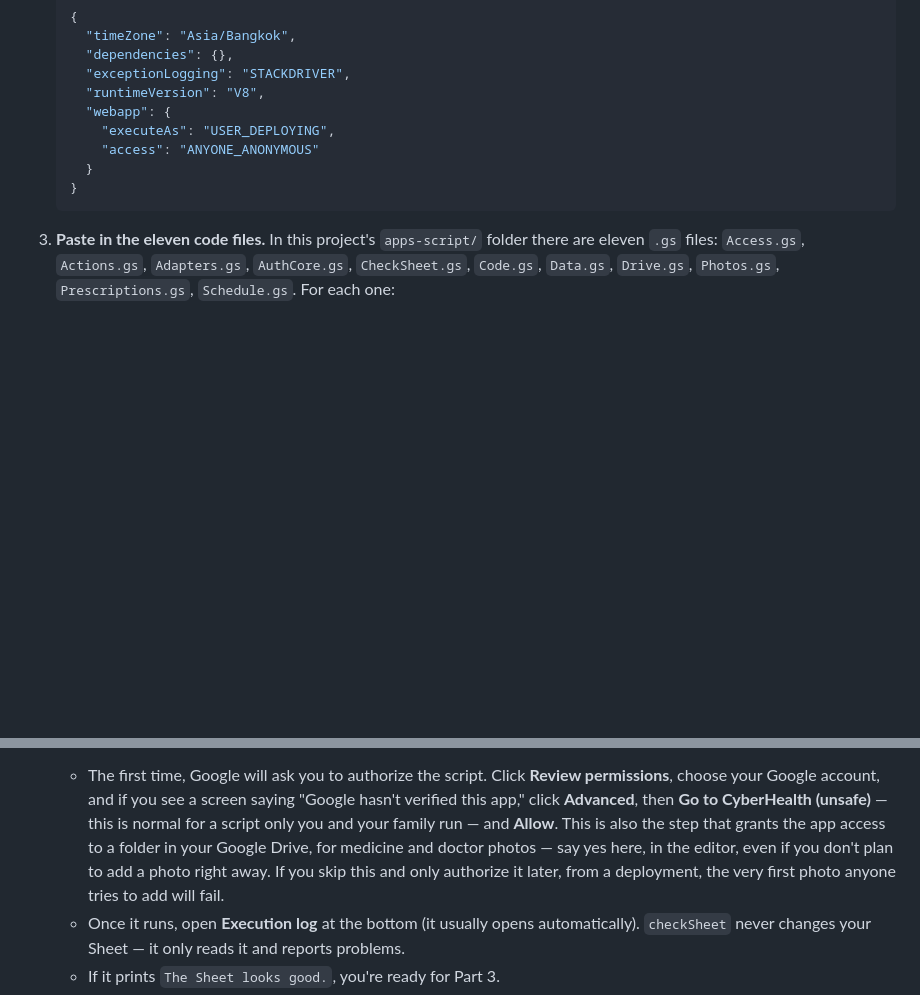
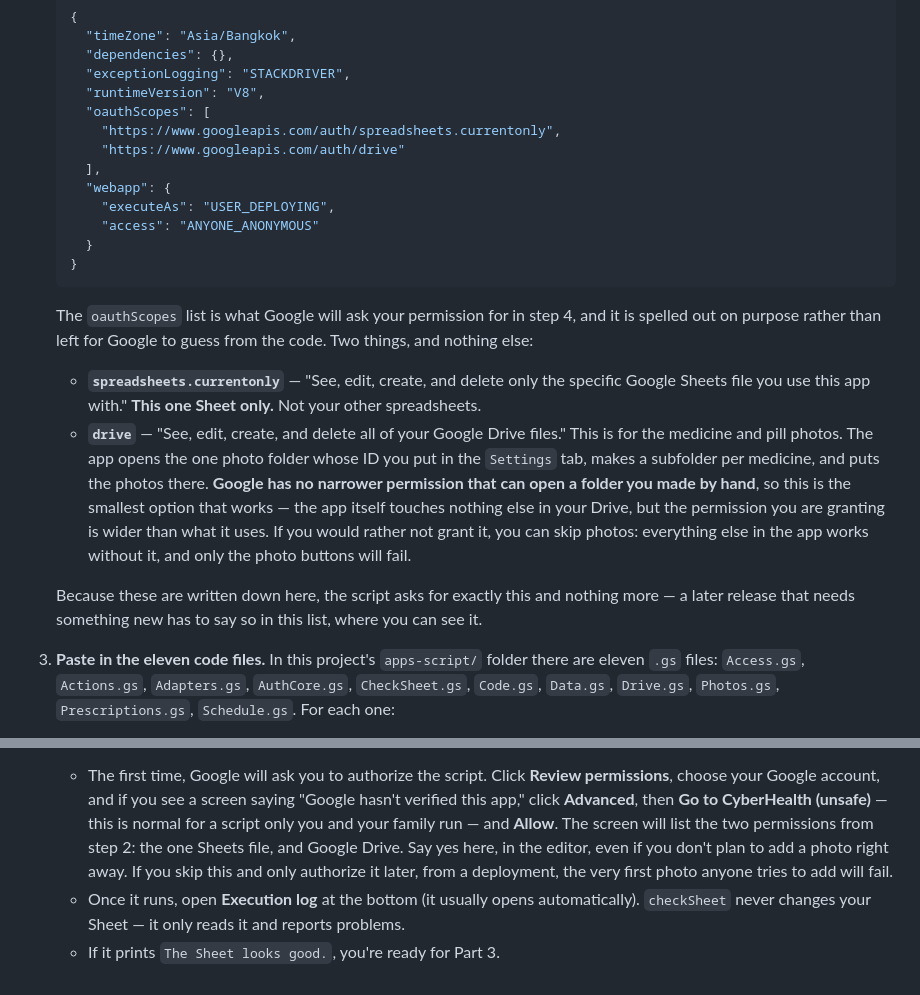
Before and after one commit to bewilddata-creator/Cyberhealth_Mobile, a Markdown page: README.md, 2 parts joined by grey strips. Drawn GitHub-style; blank space fills up the shorter version.

````diff
--- a/README.md
+++ b/README.md
@@ -112,12 +112,38 @@ going to paste in the code from this project's `apps-script/` folder.
      "dependencies": {},
      "exceptionLogging": "STACKDRIVER",
      "runtimeVersion": "V8",
+     "oauthScopes": [
+       "https://www.googleapis.com/auth/spreadsheets.currentonly",
+       "https://www.googleapis.com/auth/drive"
+     ],
      "webapp": {
        "executeAs": "USER_DEPLOYING",
        "access": "ANYONE_ANONYMOUS"
      }
    }
    ```
+
+   The `oauthScopes` list is what Google will ask your permission for in
+   step 4, and it is spelled out on purpose rather than left for Google to
+   guess from the code. Two things, and nothing else:
+
+   - **`spreadsheets.currentonly`** — "See, edit, create, and delete only
+     the specific Google Sheets file you use this app with." **This one
+     Sheet only.** Not your other spreadsheets.
+   - **`drive`** — "See, edit, create, and delete all of your Google Drive
+     files." This is for the medicine and pill photos. The app opens the
+     one photo folder whose ID you put in the `Settings` tab, makes a
+     subfolder per medicine, and puts the photos there. **Google has no
+     narrower permission that can open a folder you made by hand**, so this
+     is the smallest option that works — the app itself touches nothing
+     else in your Drive, but the permission you are granting is wider than
+     what it uses. If you would rather not grant it, you can skip photos:
+     everything else in the app works without it, and only the photo
+     buttons will fail.
+
+   Because these are written down here, the script asks for exactly this
+   and nothing more — a later release that needs something new has to say
+   so in this list, where you can see it.
 
 3. **Paste in the eleven code files.** In this project's `apps-script/`
    folder there are eleven `.gs` files: `Access.gs`, `Actions.gs`,
@@ -144,12 +170,11 @@ going to paste in the code from this project's `apps-script/` folder.
      **Review permissions**, choose your Google account, and if you see a
      screen saying "Google hasn't verified this app," click **Advanced**,
      then **Go to CyberHealth (unsafe)** — this is normal for a script only
-     you and your family run — and **Allow**. This is also the step that
-     grants the app access to a folder in your Google Drive, for medicine
-     and doctor photos — say yes here, in the editor, even if you don't
-     plan to add a photo right away. If you skip this and only authorize it
-     later, from a deployment, the very first photo anyone tries to add
-     will fail.
+     you and your family run — and **Allow**. The screen will list the two
+     permissions from step 2: the one Sheets file, and Google Drive. Say
+     yes here, in the editor, even if you don't plan to add a photo right
+     away. If you skip this and only authorize it later, from a deployment,
+     the very first photo anyone tries to add will fail.
    - Once it runs, open **Execution log** at the bottom (it usually opens
      automatically). `checkSheet` never changes your Sheet — it only reads
      it and reports problems.
````
Also changed, not shown: other parts of README.md (+74 -9 lines).
